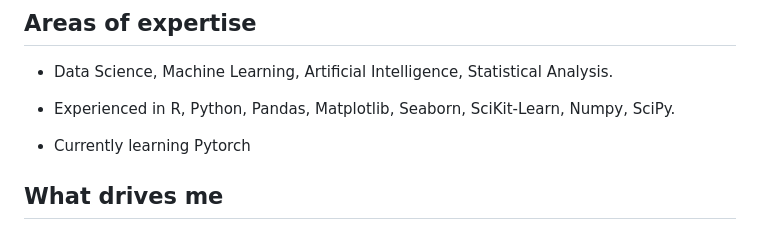
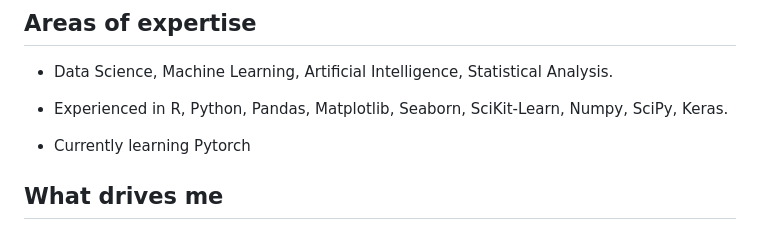
Before and after one commit to santiagomora2/project-portfolio, a Markdown page: README.md, the part around the change. Drawn GitHub-style.

```diff
--- a/README.md
+++ b/README.md
@@ -12,7 +12,7 @@ B.S. in Data Science and Mathematics Engineering
 
 - Data Science, Machine Learning, Artificial Intelligence, Statistical Analysis.
 
-- Experienced in R, Python, Pandas, Matplotlib, Seaborn, SciKit-Learn, Numpy, SciPy.
+- Experienced in R, Python, Pandas, Matplotlib, Seaborn, SciKit-Learn, Numpy, SciPy, Keras.
 
 - Currently learning Pytorch
 
```
